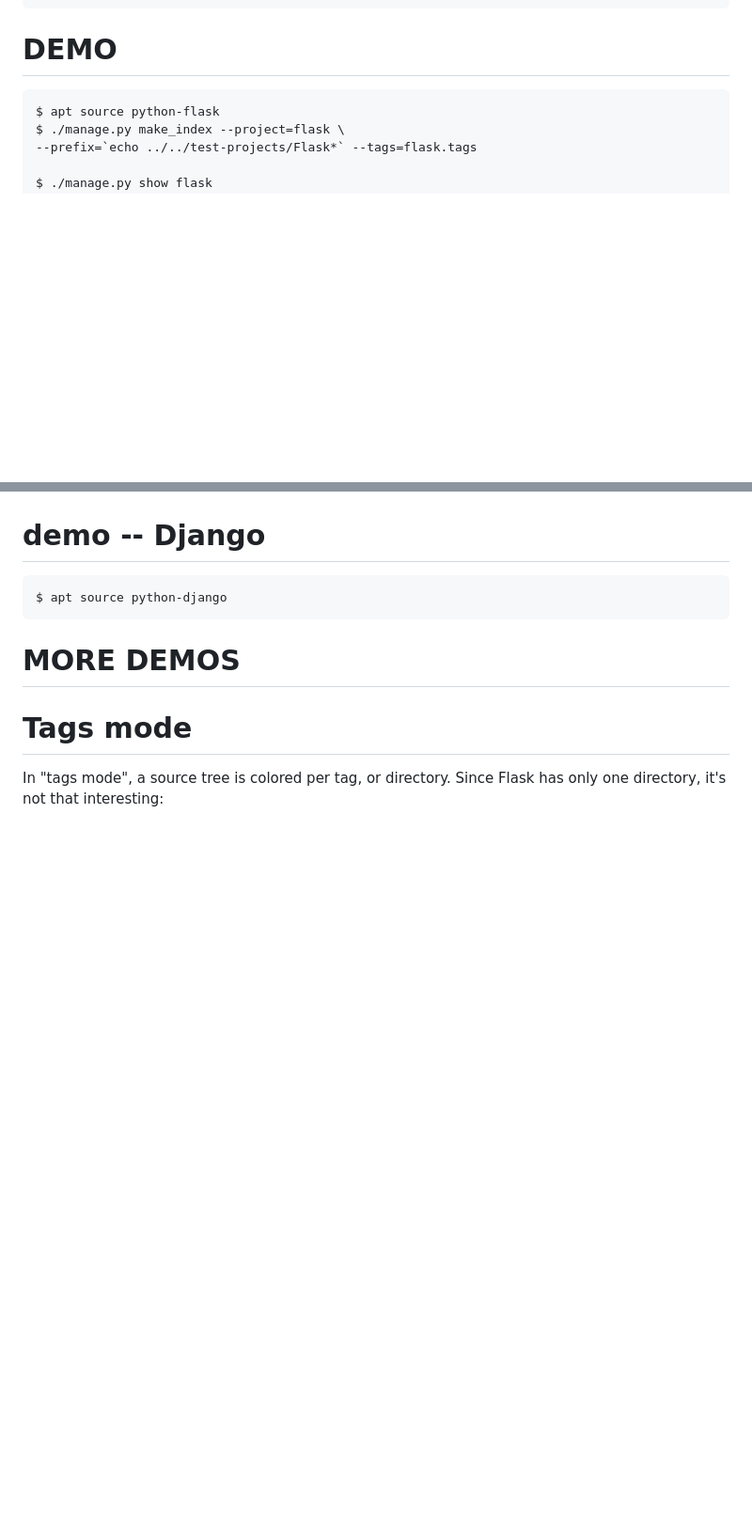
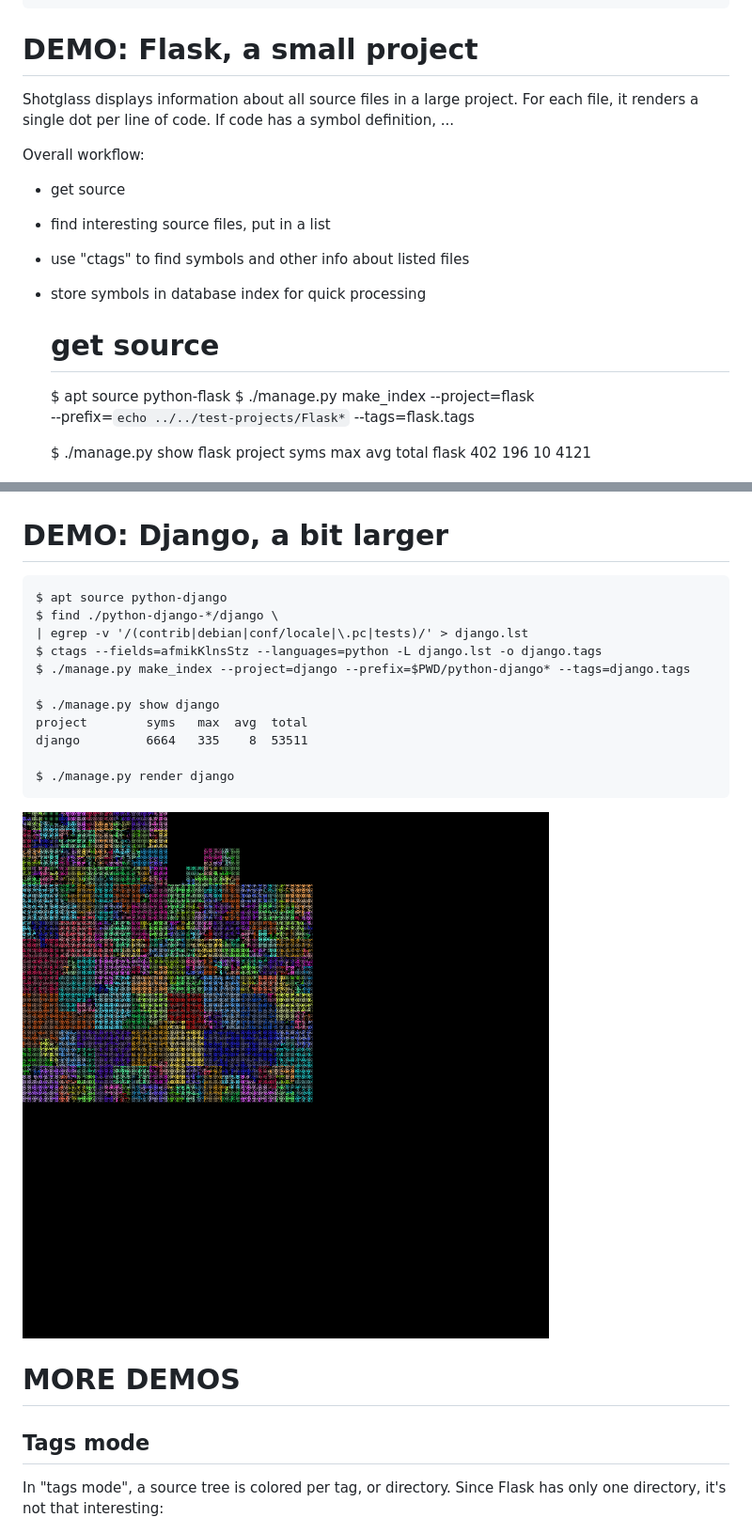
Before and after one commit to johntellsall/shotglass, a Markdown page: README.md, 2 parts joined by grey strips. Shown: that part at 94% size. Drawn GitHub-style; pictures changed too: images/django_path.png (added); blank space fills up the shorter version.

```diff
--- a/README.md
+++ b/README.md
@@ -8,8 +8,18 @@
     ./manage.py migrate
 
 
-# DEMO
+# DEMO: Flask, a small project
 
+Shotglass displays information about all source files in a large project. For each file, it renders a single dot per line of code. If code has a symbol definition, ...
+
+Overall workflow:
+
+- get source
+- find interesting source files, put in a list
+- use "ctags" to find symbols and other info about listed files
+- store symbols in database index for quick processing
+
+    # get source
     $ apt source python-flask
     $ ./manage.py make_index --project=flask \
     --prefix=`echo ../../test-projects/Flask*` --tags=flask.tags
@@ -23,13 +33,26 @@
 
 ![Flask](images/flask_path.png)
 
-# demo -- Django
+
+# DEMO: Django, a bit larger
 
     $ apt source python-django
+    $ find ./python-django-*/django \
+    | egrep -v '/(contrib|debian|conf/locale|\.pc|tests)/' > django.lst
+    $ ctags --fields=afmikKlnsStz --languages=python -L django.lst -o django.tags
+    $ ./manage.py make_index --project=django --prefix=$PWD/python-django* --tags=django.tags
+
+    $ ./manage.py show django
+    project        syms   max  avg  total
+    django         6664   335    8  53511
+
+    $ ./manage.py render django
+
+![Django](images/django_path.png)
 
 # MORE DEMOS
 
-# Tags mode
+## Tags mode
 
 In "tags mode", a source tree is colored per tag, or directory.  Since
 Flask has only one directory, it's not that interesting:
```
Also changed, not shown: 1 other file.
